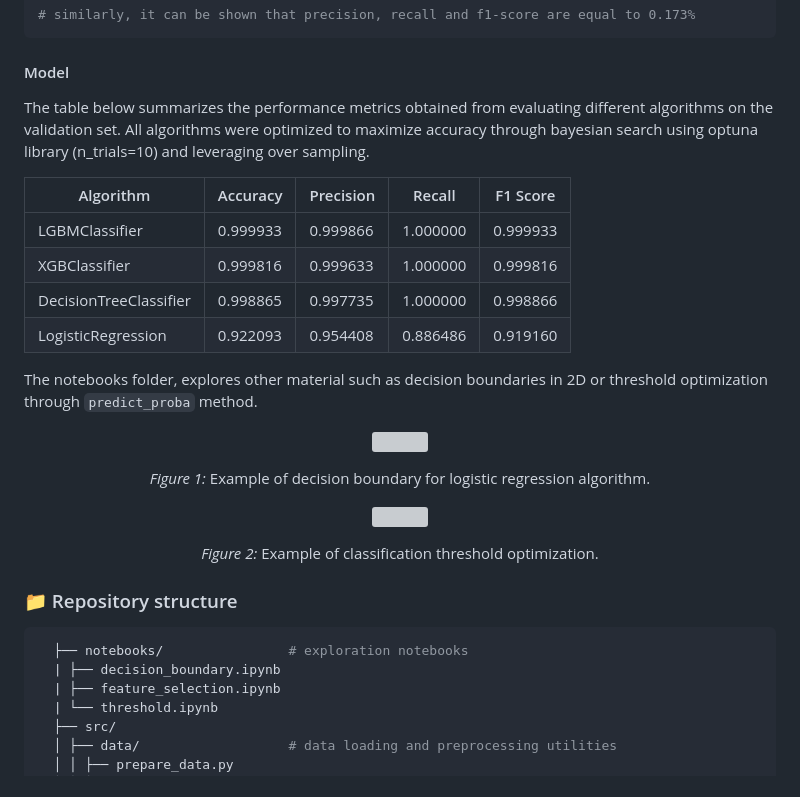
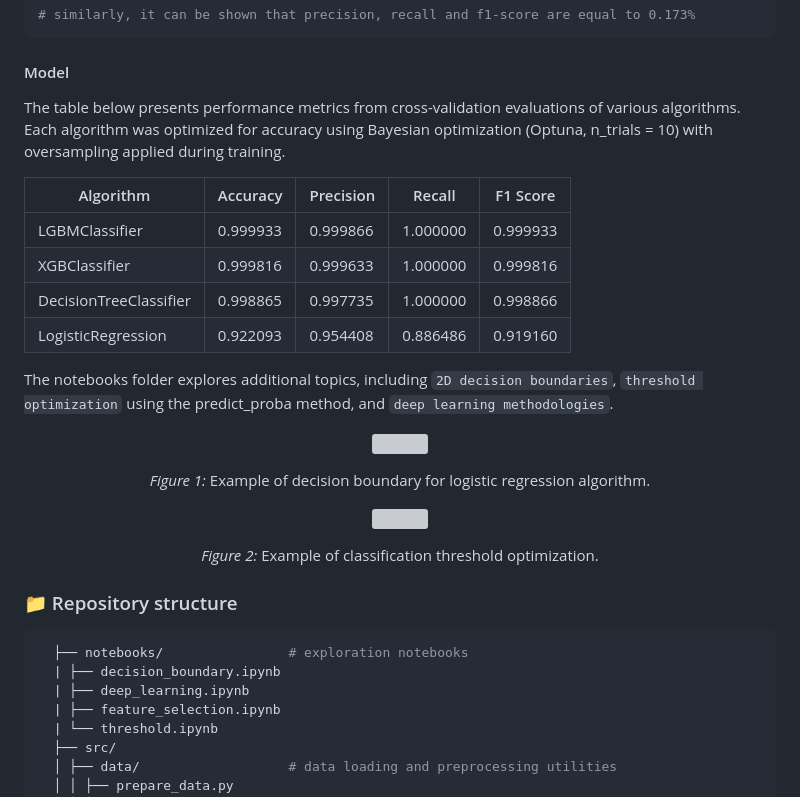
Before and after one commit to goncvlo/Fraud, a Markdown page: README.md, the part around the change. GitHub-like rendering; grey boxes are pictures that could not be loaded.

````diff
--- a/README.md
+++ b/README.md
@@ -23,8 +23,7 @@ Accuracy = P(Forecast = Actual)
 
 #### Model
 
-The table below summarizes the performance metrics obtained from evaluating different algorithms on the validation set.
-All algorithms were optimized to maximize accuracy through bayesian search using optuna library (n_trials=10) and leveraging over sampling.
+The table below presents performance metrics from cross-validation evaluations of various algorithms. Each algorithm was optimized for accuracy using Bayesian optimization (Optuna, n_trials = 10) with oversampling applied during training.
 
 | Algorithm   | Accuracy | Precision | Recall | F1 Score |
 |-------------|----------|-----------|--------|----------|
@@ -33,7 +32,7 @@ All algorithms were optimized to maximize accuracy through bayesian search using
 | DecisionTreeClassifier | 0.998865 | 0.997735 | 1.000000 | 0.998866 |
 | LogisticRegression | 0.922093 | 0.954408 | 0.886486 | 0.919160 |
 
-The notebooks folder, explores other material such as decision boundaries in 2D or threshold optimization through `predict_proba` method.
+The notebooks folder explores additional topics, including `2D decision boundaries`, `threshold optimization` using the predict_proba method, and `deep learning methodologies`.
 
 <p align="center">
   <img src="https://github.com/user-attachments/assets/b43ed4dc-7e2f-4f69-aeab-b6f5406e9fcf" />
@@ -49,6 +48,7 @@ The notebooks folder, explores other material such as decision boundaries in 2D
 ```python
   ├── notebooks/                # exploration notebooks
   | ├── decision_boundary.ipynb
+  | ├── deep_learning.ipynb
   | ├── feature_selection.ipynb
   | └── threshold.ipynb
   ├── src/
````
